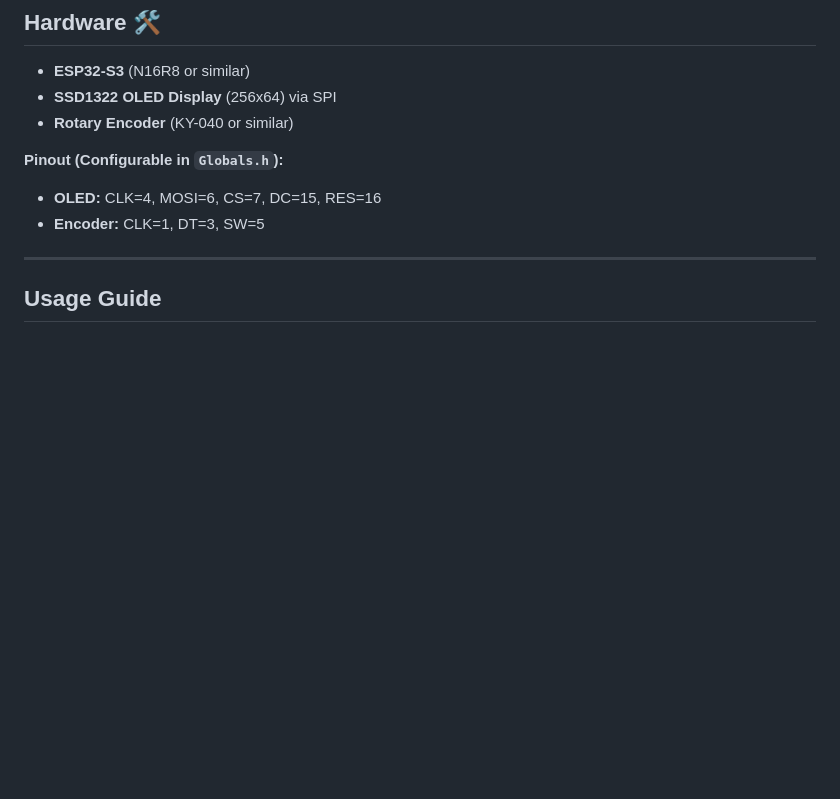
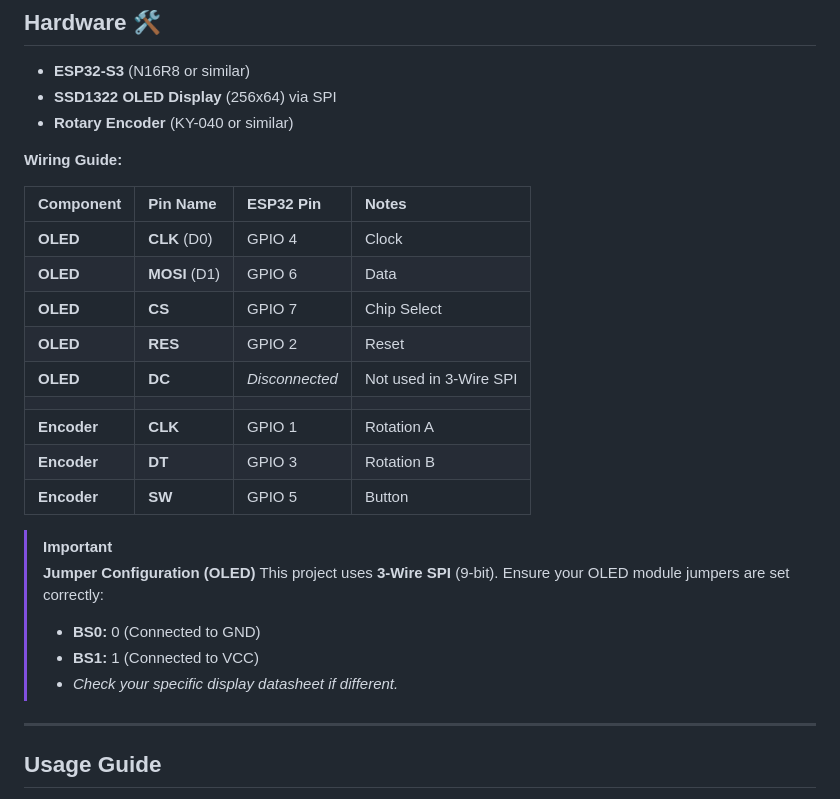
Before and after one commit to cryptooth/Spotify_Controller, a Markdown page: README.md, the part around the change. Drawn GitHub-style; blank space fills up the shorter version.

Commit message:
Update wiring guide table

```diff
--- a/README.md
+++ b/README.md
@@ -21,9 +21,26 @@ A feature-rich Spotify controller based on ESP32-S3, featuring an OLED display,
 *   **SSD1322 OLED Display** (256x64) via SPI
 *   **Rotary Encoder** (KY-040 or similar)
 
-**Pinout (Configurable in `Globals.h`):**
-*   **OLED:** CLK=4, MOSI=6, CS=7, DC=15, RES=16
-*   **Encoder:** CLK=1, DT=3, SW=5
+**Wiring Guide:**
+
+| Component | Pin Name | ESP32 Pin | Notes |
+| :--- | :--- | :--- | :--- |
+| **OLED** | **CLK** (D0) | GPIO 4 | Clock |
+| **OLED** | **MOSI** (D1) | GPIO 6 | Data |
+| **OLED** | **CS** | GPIO 7 | Chip Select |
+| **OLED** | **RES** | GPIO 2 | Reset |
+| **OLED** | **DC** | *Disconnected* | Not used in 3-Wire SPI |
+| | | | |
+| **Encoder** | **CLK** | GPIO 1 | Rotation A |
+| **Encoder** | **DT** | GPIO 3 | Rotation B |
+| **Encoder** | **SW** | GPIO 5 | Button |
+
+> [!IMPORTANT]
+> **Jumper Configuration (OLED)**
+> This project uses **3-Wire SPI** (9-bit). Ensure your OLED module jumpers are set correctly:
+> *   **BS0:** 0 (Connected to GND)
+> *   **BS1:** 1 (Connected to VCC)
+> *   *Check your specific display datasheet if different.*
 
 ---
 
```
